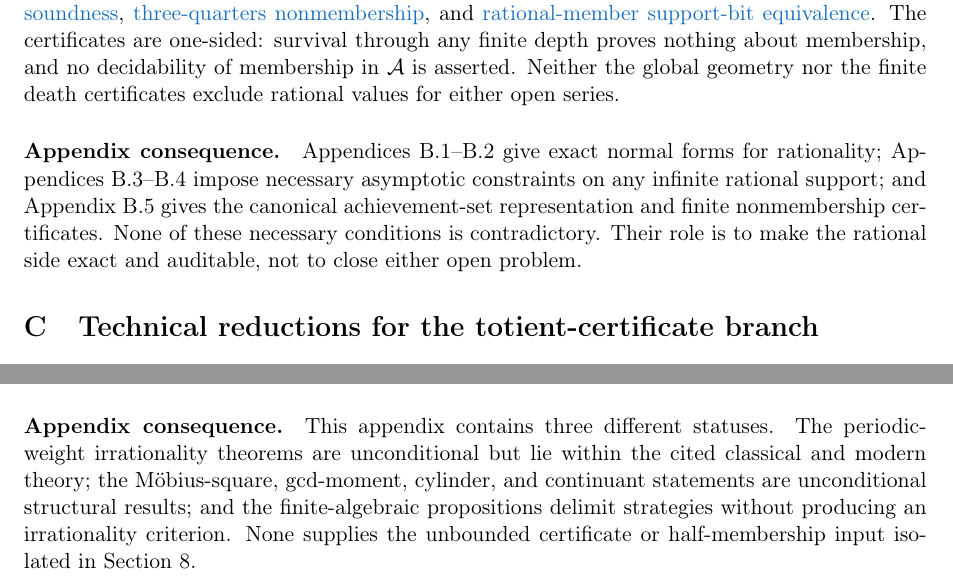
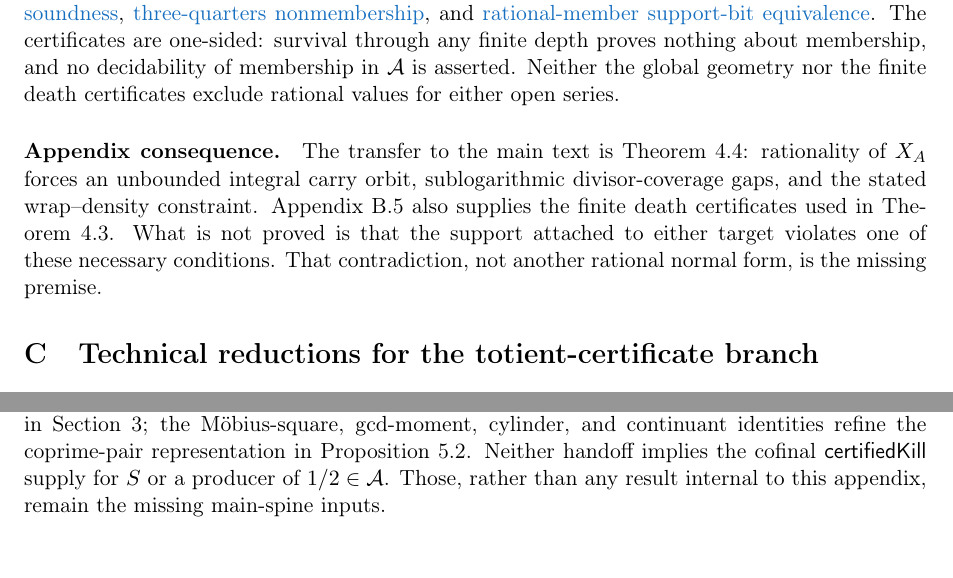
Before and after one commit to wcook04/plectis-lean-erdos249-257, a LaTeX paper (paper/erdos249-257-main-paper.tex): two parts of pages 31 and 39 of 41 before the commit and two parts of pages 31 and 40 of 41 after it, joined at a grey line, cut so that both start at the same text. Compiled offline with pdfLaTeX.

Commit message:
State the exact appendix handoffs

```diff
--- a/paper/erdos249-257-main-paper.tex
+++ b/paper/erdos249-257-main-paper.tex
@@ -3125,12 +3126,13 @@ asserted.  Neither the global geometry nor the finite death certificates
 exclude rational values for either open series.
 
 \paragraph{Appendix consequence.}
-Appendices~B.1--B.2 give exact normal forms for rationality;
-Appendices~B.3--B.4 impose necessary asymptotic constraints on any infinite
-rational support; and Appendix~B.5 gives the canonical achievement-set
-representation and finite nonmembership certificates.  None of these
-necessary conditions is contradictory.  Their role is to make the rational
-side exact and auditable, not to close either open problem.
+The transfer to the main text is Theorem~\ref{res:rigidity-main}: rationality
+of \(X_A\) forces an unbounded integral carry orbit, sublogarithmic
+divisor-coverage gaps, and the stated wrap--density constraint.  Appendix~B.5
+also supplies the finite death certificates used in
+Theorem~\ref{res:greedy}.  What is not proved is that the support attached to
+either target violates one of these necessary conditions.  That contradiction,
+not another rational normal form, is the missing premise.
 
 \section{Technical reductions for the totient-certificate branch}
 \label{app:totient-technical}
@@ -3167,13 +3169,13 @@ either open proof spine.
 \FurtherLambertAppendix
 
 \paragraph{Appendix consequence.}
-This appendix contains three different statuses.  The periodic-weight
-irrationality theorems are unconditional but lie within the cited classical
-and modern theory; the M\"obius-square, gcd-moment, cylinder, and continuant
-statements are unconditional structural results; and the finite-algebraic
-propositions delimit strategies without producing an irrationality
-criterion.  None supplies the unbounded certificate or half-membership input
-isolated in Section~\ref{sec:further}.
+The periodic-weight results extend the Mersenne--Lambert ladder in
+Section~\ref{sec:ladder}; the M\"obius-square, gcd-moment, cylinder, and
+continuant identities refine the coprime-pair representation in
+Proposition~\ref{res:coprime}.  Neither handoff implies the cofinal
+\(\textsf{certifiedKill}\) supply for \(S\) or a producer of
+\(1/2\in\mathcal A\).  Those, rather than any result internal to this
+appendix, remain the missing main-spine inputs.
 
 \section{Guide to the formal sources}\label{app:index}
 
```
Also changed, not shown: erdos249-257-main-paper.pdf, paper/erdos249-257-main-paper.tex (29 more changed lines), 5 other files.
